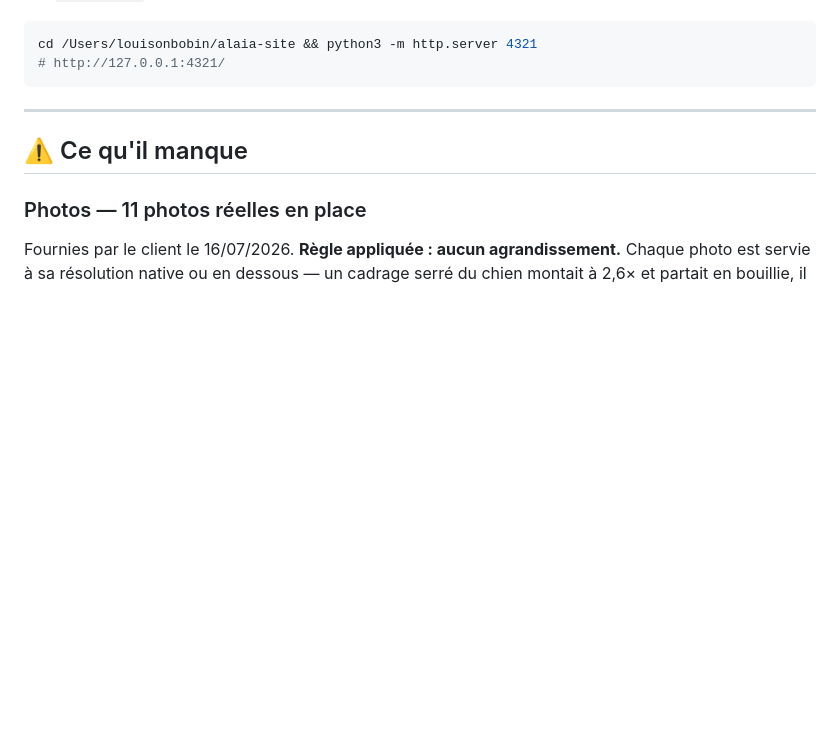
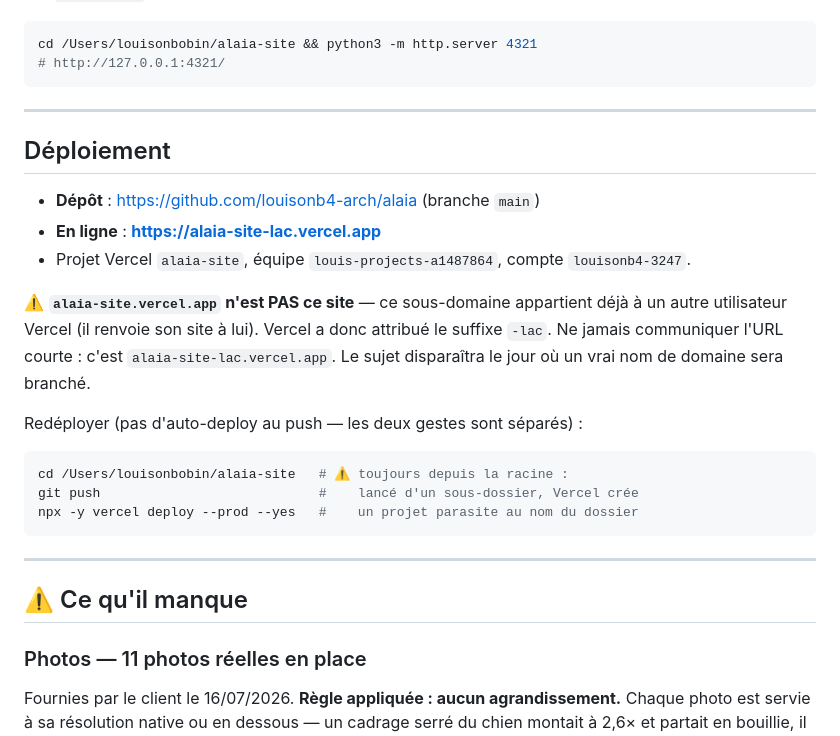
Before and after one commit to louisonb4-arch/alaia, a Markdown page: README.md, the part around the change. Rendered like a GitHub page; blank space fills up the shorter version.

Commit message:
Documente le déploiement et le piège du sous-domaine alaia-site.vercel.app
Le sous-domaine court appartient déjà à un autre utilisateur Vercel : la prod
est sur alaia-site-lac.vercel.app.

Co-Authored-By: Claude Opus 4.8 (1M context) <noreply@anthropic.com>

````diff
--- a/README.md
+++ b/README.md
@@ -144,6 +144,27 @@ cd /Users/louisonbobin/alaia-site && python3 -m http.server 4321
 
 ---
 
+## Déploiement
+
+- **Dépôt** : https://github.com/louisonb4-arch/alaia (branche `main`)
+- **En ligne** : **https://alaia-site-lac.vercel.app**
+- Projet Vercel `alaia-site`, équipe `louis-projects-a1487864`, compte `louisonb4-3247`.
+
+⚠️ **`alaia-site.vercel.app` n'est PAS ce site** — ce sous-domaine appartient déjà à un
+autre utilisateur Vercel (il renvoie son site à lui). Vercel a donc attribué le suffixe
+`-lac`. Ne jamais communiquer l'URL courte : c'est `alaia-site-lac.vercel.app`.
+Le sujet disparaîtra le jour où un vrai nom de domaine sera branché.
+
+Redéployer (pas d'auto-deploy au push — les deux gestes sont séparés) :
+
+```bash
+cd /Users/louisonbobin/alaia-site   # ⚠️ toujours depuis la racine :
+git push                            #    lancé d'un sous-dossier, Vercel crée
+npx -y vercel deploy --prod --yes   #    un projet parasite au nom du dossier
+```
+
+---
+
 ## ⚠️ Ce qu'il manque
 
 ### Photos — 11 photos réelles en place
````
